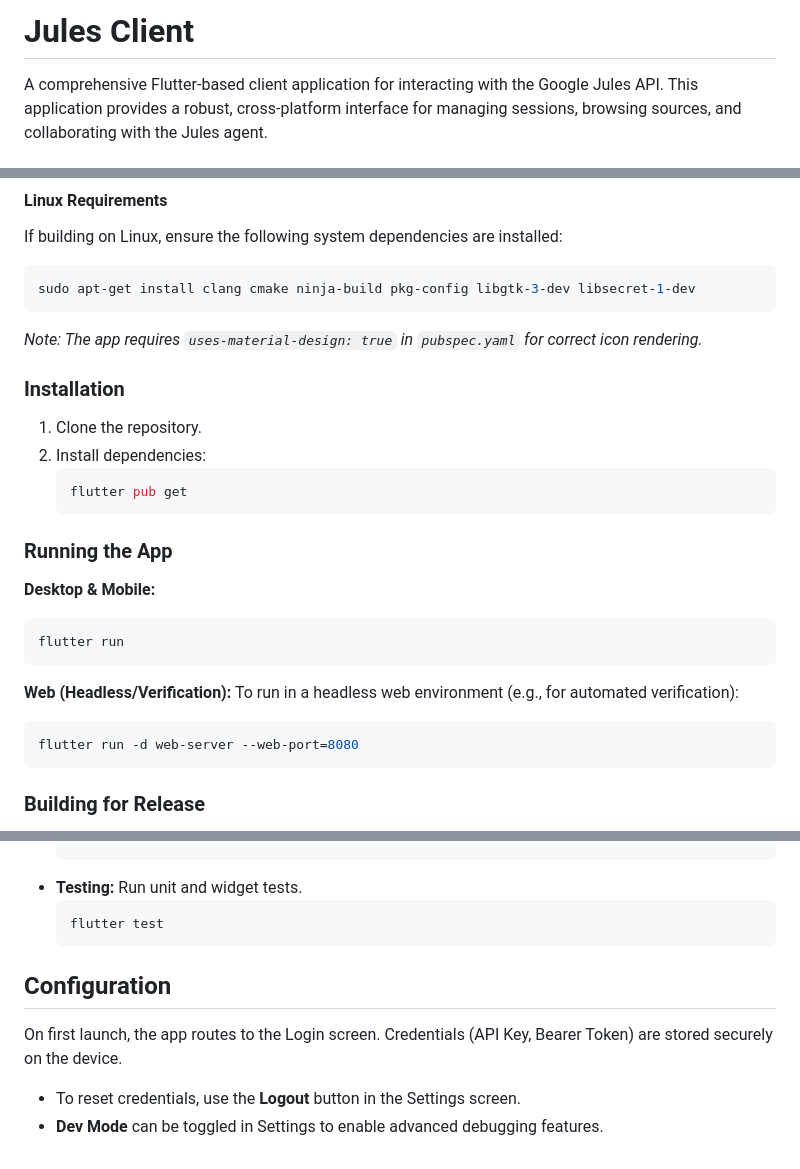
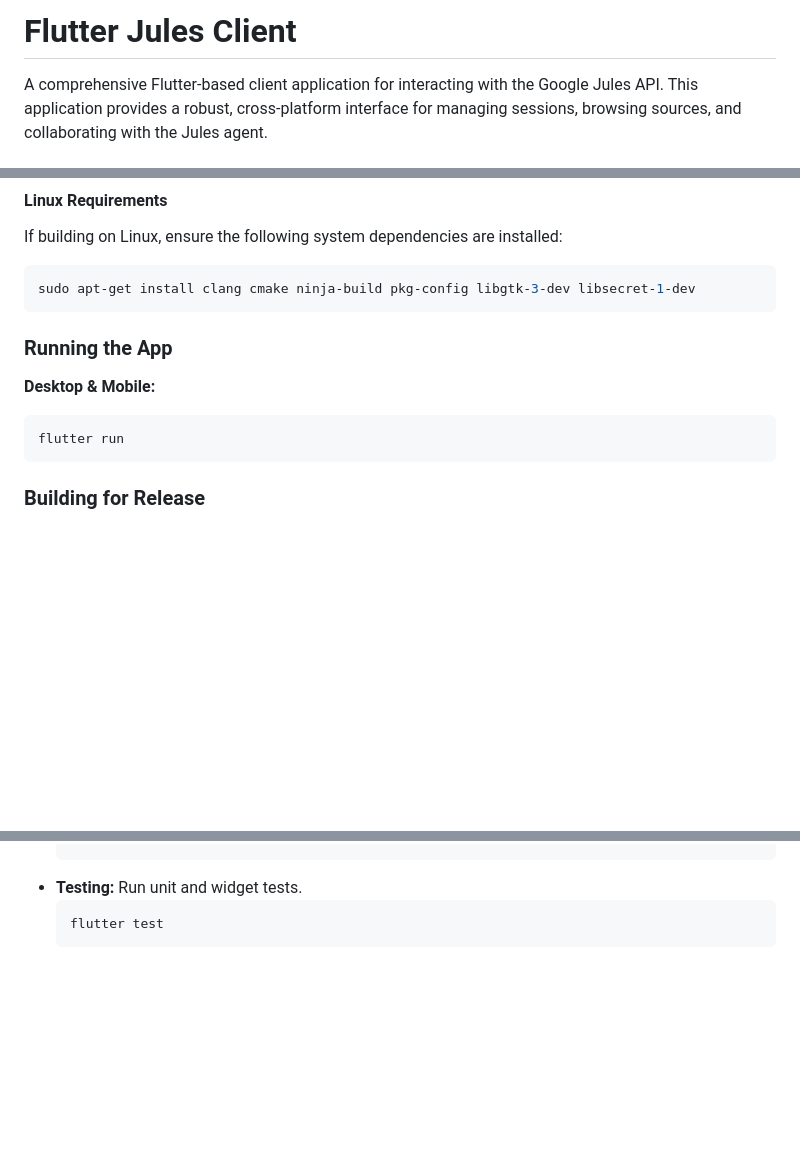
Before and after one commit to arran4/flutter_jules, a Markdown page: README.md, 3 parts joined by grey strips. GitHub-like rendering; blank space fills up the shorter version.

````diff
--- a/README.md
+++ b/README.md
@@ -1,4 +1,4 @@
-# Jules Client
+# Flutter Jules Client
 
 A comprehensive Flutter-based client application for interacting with the Google Jules API. This application provides a robust, cross-platform interface for managing sessions, browsing sources, and collaborating with the Jules agent.
 
@@ -138,27 +97,12 @@ If building on Linux, ensure the following system dependencies are installed:
 ```bash
 sudo apt-get install clang cmake ninja-build pkg-config libgtk-3-dev libsecret-1-dev
 ```
-*Note: The app requires `uses-material-design: true` in `pubspec.yaml` for correct icon rendering.*
-
-### Installation
-
-1.  Clone the repository.
-2.  Install dependencies:
-    ```bash
-    flutter pub get
-    ```
 
 ### Running the App
 
 **Desktop & Mobile:**
 ```bash
 flutter run
-```
-
-**Web (Headless/Verification):**
-To run in a headless web environment (e.g., for automated verification):
-```bash
-flutter run -d web-server --web-port=8080
 ```
 
 ### Building for Release
@@ -187,9 +131,3 @@ The project enforces strict code quality standards via CI:
     ```bash
     flutter test
     ```
-
-## Configuration
-
-On first launch, the app routes to the Login screen. Credentials (API Key, Bearer Token) are stored securely on the device.
-- To reset credentials, use the **Logout** button in the Settings screen.
-- **Dev Mode** can be toggled in Settings to enable advanced debugging features.
````
Also changed, not shown: other parts of README.md (+0 -41 lines).
